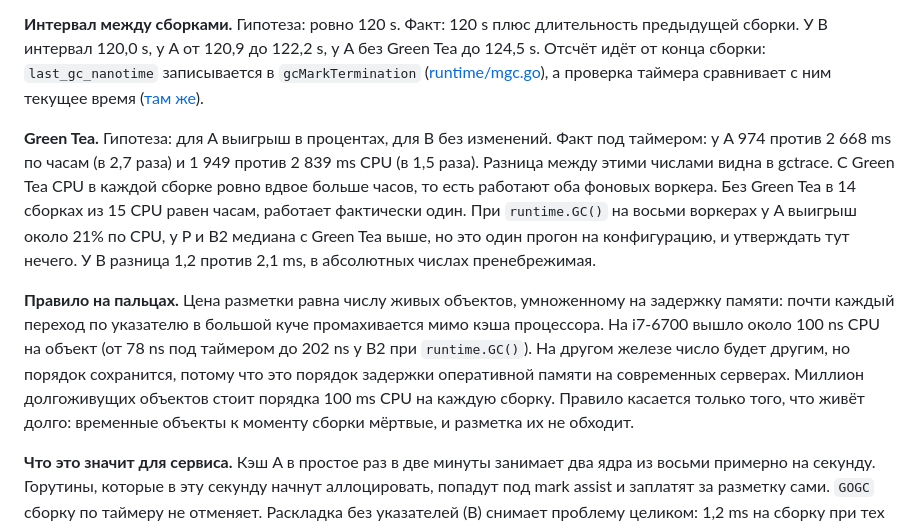
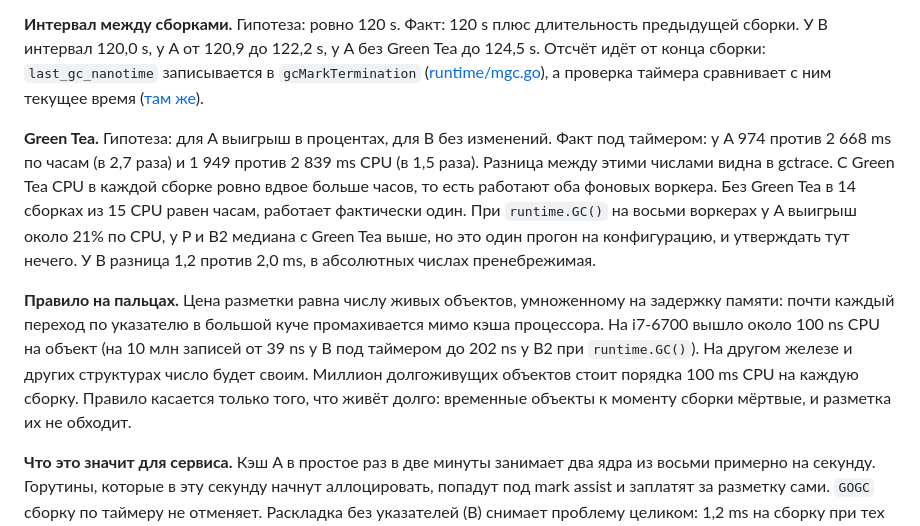
Before and after one commit to Faustze/go-benchmarks, a Markdown page: 001-gc-pointers/README.md, the part around one of its changes. Rendered like a GitHub page.

```diff
--- a/001-gc-pointers/README.md
+++ b/001-gc-pointers/README.md
@@ -156,9 +155,9 @@
 
 **Интервал между сборками.** Гипотеза: ровно 120 s. Факт: 120 s плюс длительность предыдущей сборки. У B интервал 120,0 s, у A от 120,9 до 122,2 s, у A без Green Tea до 124,5 s. Отсчёт идёт от конца сборки: `last_gc_nanotime` записывается в `gcMarkTermination` ([runtime/mgc.go](https://github.com/golang/go/blob/go1.27.1/src/runtime/mgc.go#L1437)), а проверка таймера сравнивает с ним текущее время ([там же](https://github.com/golang/go/blob/go1.27.1/src/runtime/mgc.go#L718-L719)).
 
-**Green Tea.** Гипотеза: для A выигрыш в процентах, для B без изменений. Факт под таймером: у A 974 против 2 668 ms по часам (в 2,7 раза) и 1 949 против 2 839 ms CPU (в 1,5 раза). Разница между этими числами видна в gctrace. С Green Tea CPU в каждой сборке ровно вдвое больше часов, то есть работают оба фоновых воркера. Без Green Tea в 14 сборках из 15 CPU равен часам, работает фактически один. При `runtime.GC()` на восьми воркерах у A выигрыш около 21% по CPU, у P и B2 медиана с Green Tea выше, но это один прогон на конфигурацию, и утверждать тут нечего. У B разница 1,2 против 2,1 ms, в абсолютных числах пренебрежимая.
+**Green Tea.** Гипотеза: для A выигрыш в процентах, для B без изменений. Факт под таймером: у A 974 против 2 668 ms по часам (в 2,7 раза) и 1 949 против 2 839 ms CPU (в 1,5 раза). Разница между этими числами видна в gctrace. С Green Tea CPU в каждой сборке ровно вдвое больше часов, то есть работают оба фоновых воркера. Без Green Tea в 14 сборках из 15 CPU равен часам, работает фактически один. При `runtime.GC()` на восьми воркерах у A выигрыш около 21% по CPU, у P и B2 медиана с Green Tea выше, но это один прогон на конфигурацию, и утверждать тут нечего. У B разница 1,2 против 2,0 ms, в абсолютных числах пренебрежимая.
 
-**Правило на пальцах.** Цена разметки равна числу живых объектов, умноженному на задержку памяти: почти каждый переход по указателю в большой куче промахивается мимо кэша процессора. На i7-6700 вышло около 100 ns CPU на объект (от 78 ns под таймером до 202 ns у B2 при `runtime.GC()`). На другом железе число будет другим, но порядок сохранится, потому что это порядок задержки оперативной памяти на современных серверах. Миллион долгоживущих объектов стоит порядка 100 ms CPU на каждую сборку. Правило касается только того, что живёт долго: временные объекты к моменту сборки мёртвые, и разметка их не обходит.
+**Правило на пальцах.** Цена разметки равна числу живых объектов, умноженному на задержку памяти: почти каждый переход по указателю в большой куче промахивается мимо кэша процессора. На i7-6700 вышло около 100 ns CPU на объект (на 10 млн записей от 39 ns у B под таймером до 202 ns у B2 при `runtime.GC()`). На другом железе и других структурах число будет своим. Миллион долгоживущих объектов стоит порядка 100 ms CPU на каждую сборку. Правило касается только того, что живёт долго: временные объекты к моменту сборки мёртвые, и разметка их не обходит.
 
 **Что это значит для сервиса.** Кэш A в простое раз в две минуты занимает два ядра из восьми примерно на секунду. Горутины, которые в эту секунду начнут аллоцировать, попадут под mark assist и заплатят за разметку сами. `GOGC` сборку по таймеру не отменяет. Раскладка без указателей (B) снимает проблему целиком: 1,2 ms на сборку при тех же данных.
 
```
Also changed, not shown: other parts of 001-gc-pointers/README.md (+4 -5 lines), 001-gc-pointers/img/01-mark-cpu-10m.png, 001-gc-pointers/img/04-green-tea.png, 001-gc-pointers/img/05-timer-timeline.png, 15 other files.
